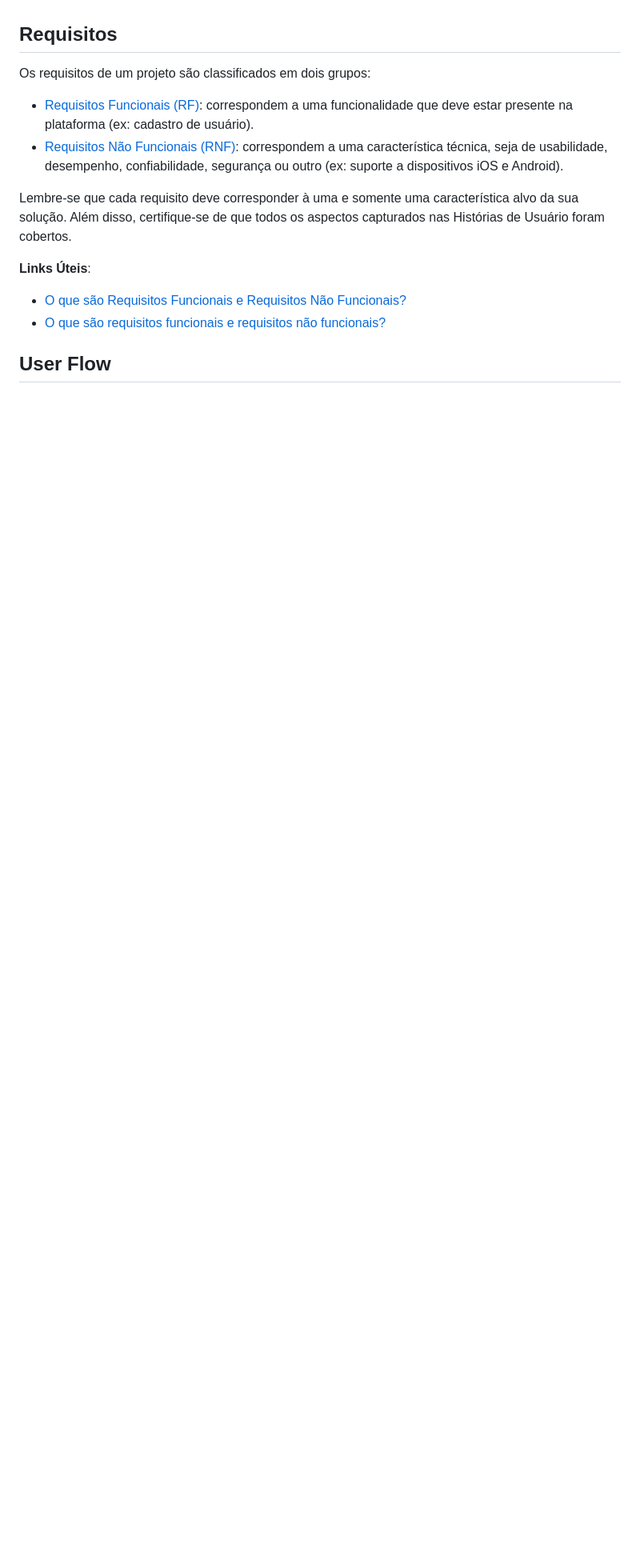
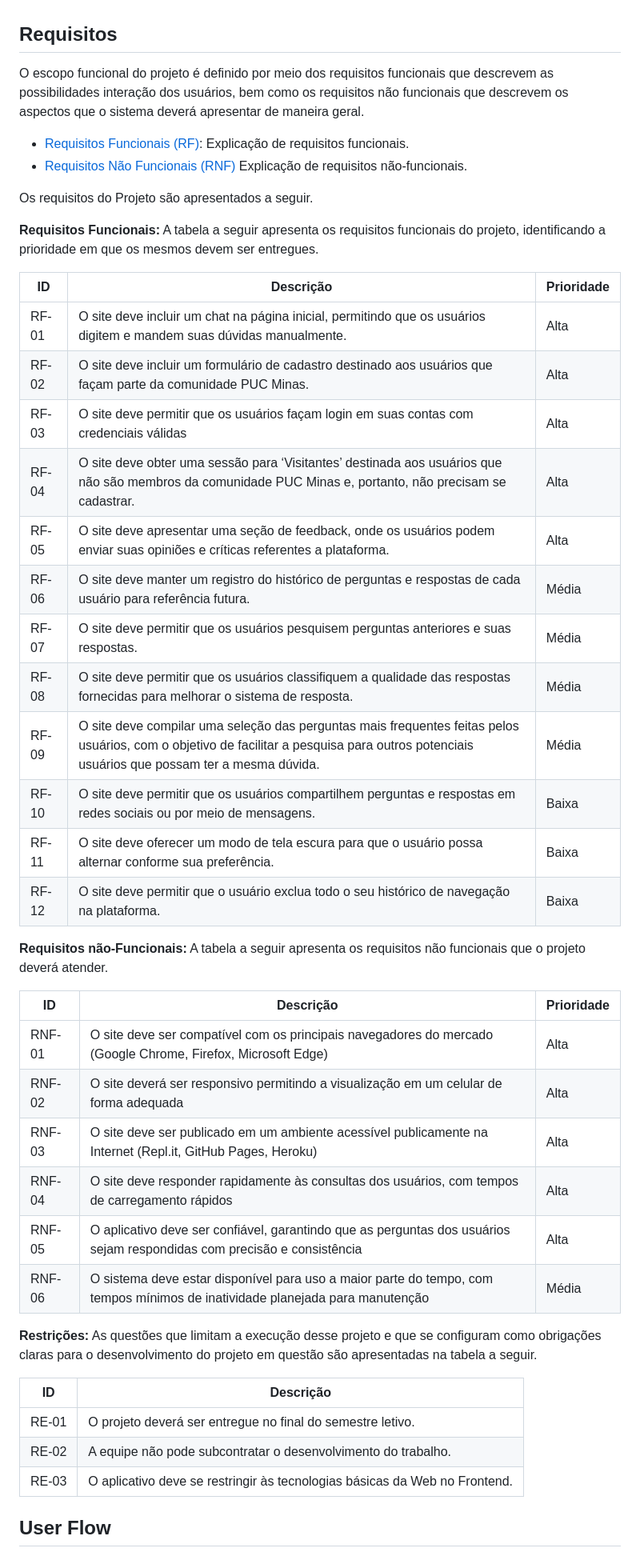
Before and after one commit to ryanmoreir4/icei-pucminas-psg-si-m-tiaw-2024-1-chat-puc, a Markdown page: docs/README.md, the part around one of its changes. Shown at 80% size. GitHub-like rendering; blank space fills up the shorter version.

Commit message:
Update README.md
Edição dos Tópicos: Objetivo, Requisitos e Gestão de Projetos

```diff
--- a/docs/README.md
+++ b/docs/README.md
@@ -104,19 +104,51 @@ Apresente aqui as histórias de usuário que são relevantes para o projeto de s
 
 ## Requisitos
 
-Os requisitos de um projeto são classificados em dois grupos:
+O escopo funcional do projeto é definido por meio dos requisitos funcionais que descrevem as possibilidades interação dos usuários, bem como os requisitos não funcionais que descrevem os aspectos que o sistema deverá apresentar de maneira geral.
 
-- [Requisitos Funcionais (RF)](https://pt.wikipedia.org/wiki/Requisito_funcional):
-  correspondem a uma funcionalidade que deve estar presente na plataforma (ex: cadastro de usuário).
-- [Requisitos Não Funcionais (RNF)](https://pt.wikipedia.org/wiki/Requisito_n%C3%A3o_funcional):
-  correspondem a uma característica técnica, seja de usabilidade, desempenho, confiabilidade, segurança ou outro (ex: suporte a dispositivos iOS e Android).
+- [Requisitos Funcionais (RF)](https://pt.wikipedia.org/wiki/Requisito_funcional): Explicação de requisitos funcionais.
+- [Requisitos Não Funcionais (RNF)](https://pt.wikipedia.org/wiki/Requisito_n%C3%A3o_funcional) Explicação de requisitos não-funcionais.
 
-Lembre-se que cada requisito deve corresponder à uma e somente uma característica alvo da sua solução. Além disso, certifique-se de que todos os aspectos capturados nas Histórias de Usuário foram cobertos.
+Os requisitos do Projeto são apresentados a seguir.
 
-**Links Úteis**:
+**Requisitos Funcionais:**
+A tabela a seguir apresenta os requisitos funcionais do projeto, identificando a prioridade em que os mesmos devem ser entregues.
 
-- [O que são Requisitos Funcionais e Requisitos Não Funcionais?](https://codificar.com.br/requisitos-funcionais-nao-funcionais/)
-- [O que são requisitos funcionais e requisitos não funcionais?](https://analisederequisitos.com.br/requisitos-funcionais-e-requisitos-nao-funcionais-o-que-sao/)
+| ID   | Descrição                                                                                          | Prioridade |
+|------|----------------------------------------------------------------------------------------------------|------------|
+| RF-01| O site deve incluir um chat na página inicial, permitindo que os usuários digitem e mandem suas dúvidas manualmente. | Alta |
+| RF-02| O site deve incluir um formulário de cadastro destinado aos usuários que façam parte da comunidade PUC Minas. | Alta |
+| RF-03| O site deve permitir que os usuários façam login em suas contas com credenciais válidas | Alta |
+| RF-04| O site deve obter uma sessão para ‘Visitantes’ destinada aos usuários que não são membros da comunidade PUC Minas e, portanto, não precisam se cadastrar. | Alta |
+| RF-05| O site deve apresentar uma seção de feedback, onde os usuários podem enviar suas opiniões e críticas referentes a plataforma. | Alta |
+| RF-06| O site deve manter um registro do histórico de perguntas e respostas de cada usuário para referência futura. | Média |
+| RF-07| O site deve permitir que os usuários pesquisem perguntas anteriores e suas respostas. | Média |
+| RF-08| O site deve permitir que os usuários classifiquem a qualidade das respostas fornecidas para melhorar o sistema de resposta. | Média |
+| RF-09| O site deve compilar uma seleção das perguntas mais frequentes feitas pelos usuários, com o objetivo de facilitar a pesquisa para outros potenciais usuários que possam ter a mesma dúvida. | Média |
+| RF-10| O site deve permitir que os usuários compartilhem perguntas e respostas em redes sociais ou por meio de mensagens. | Baixa |
+| RF-11| O site deve oferecer um modo de tela escura para que o usuário possa alternar conforme sua preferência. | Baixa |
+| RF-12| O site deve permitir que o usuário exclua todo o seu histórico de navegação na plataforma. | Baixa |
+
+**Requisitos não-Funcionais:**
+A tabela a seguir apresenta os requisitos não funcionais que o projeto deverá atender.
+
+| ID    | Descrição                                                                                                          | Prioridade |
+|-------|--------------------------------------------------------------------------------------------------------------------|------------|
+| RNF-01| O site deve ser compatível com os principais navegadores do mercado (Google Chrome, Firefox, Microsoft Edge)     | Alta       |
+| RNF-02| O site deverá ser responsivo permitindo a visualização em um celular de forma adequada                           | Alta       |
+| RNF-03| O site deve ser publicado em um ambiente acessível publicamente na Internet (Repl.it, GitHub Pages, Heroku)     | Alta       |
+| RNF-04| O site deve responder rapidamente às consultas dos usuários, com tempos de carregamento rápidos                   | Alta       |
+| RNF-05| O aplicativo deve ser confiável, garantindo que as perguntas dos usuários sejam respondidas com precisão e consistência | Alta   |
+| RNF-06| O sistema deve estar disponível para uso a maior parte do tempo, com tempos mínimos de inatividade planejada para manutenção | Média |
+
+**Restrições:**
+As questões que limitam a execução desse projeto e que se configuram como obrigações claras para o desenvolvimento do projeto em questão são apresentadas na tabela a seguir.
+
+| ID    | Descrição                                                                                      |
+|-------|------------------------------------------------------------------------------------------------|
+| RE-01 | O projeto deverá ser entregue no final do semestre letivo.                                     |
+| RE-02 | A equipe não pode subcontratar o desenvolvimento do trabalho.                                   |
+| RE-03 | O aplicativo deve se restringir às tecnologias básicas da Web no Frontend.                      |
 
 ## User Flow
 
```
Also changed, not shown: other parts of docs/README.md (+32 -14 lines).
